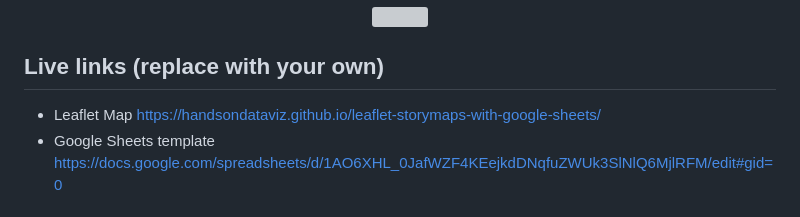
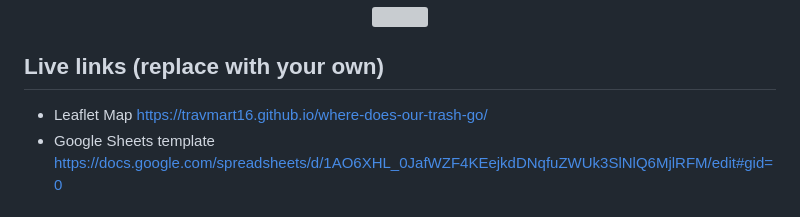
Before and after one commit to travmart16/where-does-our-trash-go, a Markdown page: README.md, the part around the change. Drawn GitHub-style; grey boxes are pictures that could not be loaded.

```diff
--- a/README.md
+++ b/README.md
@@ -7,7 +7,7 @@ Supports images, audio and video embeddings, and Leaflet TileLayer/geojson overl
 </p>
 
 ## Live links (replace with your own)
-- Leaflet Map https://handsondataviz.github.io/leaflet-storymaps-with-google-sheets/
+- Leaflet Map https://travmart16.github.io/where-does-our-trash-go/
 - Google Sheets template https://docs.google.com/spreadsheets/d/1AO6XHL_0JafWZF4KEejkdDNqfuZWUk3SlNlQ6MjlRFM/edit#gid=0
 
 ## Create Your Own
```
